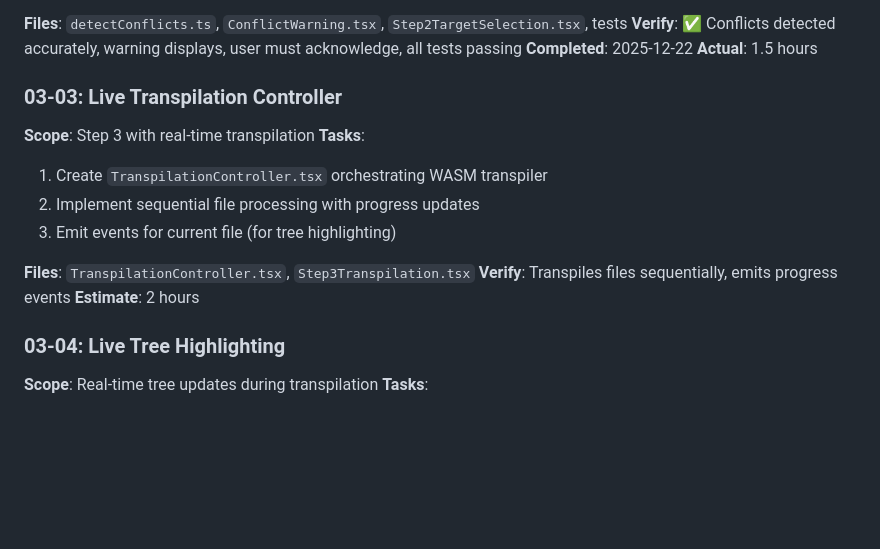
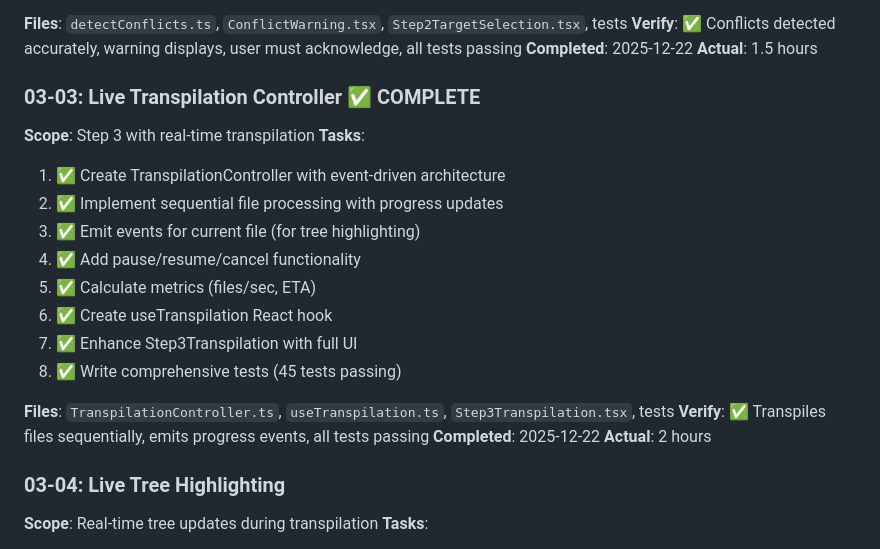
Before and after one commit to o2alexanderfedin/cpp-to-c-website, a Markdown page: .planning/ROADMAP.md, the part around one of its changes. Rendered like a GitHub page; blank space fills up the shorter version.

Commit message:
feat(03-03): Add live transpilation controller
- Created TranspilationController with event-driven architecture
- Implemented sequential file processing with progress tracking
- Added pause/resume/cancel functionality
- Created useTranspilation React hook for integration
- Enhanced Step3Transpilation with full UI (progress, metrics, controls)
- Wrote comprehensive test suite (45 tests, 100% passing)
- Added exports to wizard/index.ts
- Updated ROADMAP to mark 03-03 as complete
- Created detailed SUMMARY documentation

Key features:
- Event types: STARTED, FILE_STARTED, FILE_COMPLETED, FILE_ERROR, COMPLETED, CANCELLED, ERROR
- Real-time progress updates (current/total/percentage)
- Metrics calculation (elapsed time, files/sec, ETA)
- Per-file error handling (continues on errors)
- File writing to target directory via File System Access API
- Clean resource management with dispose()

Files created:
- src/components/playground/wizard/controllers/TranspilationController.ts
- src/components/playground/wizard/controllers/TranspilationController.test.ts
- src/components/playground/wizard/hooks/useTranspilation.ts
- src/components/playground/wizard/hooks/useTranspilation.test.ts
- src/components/playground/wizard/Step3Transpilation.test.tsx
- .planning/phases/03-target-transpilation/03-03-SUMMARY.md

Test results: 45/45 tests passing
Type safety: No TypeScript errors
Follows: TDD, SOLID principles, clean code practices

Generated with Claude Code

Co-Authored-By: Claude Sonnet 4.5 <noreply@anthropic.com>

```diff
--- a/.planning/ROADMAP.md
+++ b/.planning/ROADMAP.md
@@ -183,16 +183,22 @@
 **Completed**: 2025-12-22
 **Actual**: 1.5 hours
 
-### 03-03: Live Transpilation Controller
+### 03-03: Live Transpilation Controller ✅ COMPLETE
 **Scope**: Step 3 with real-time transpilation
 **Tasks**:
-1. Create `TranspilationController.tsx` orchestrating WASM transpiler
-2. Implement sequential file processing with progress updates
-3. Emit events for current file (for tree highlighting)
+1. ✅ Create TranspilationController with event-driven architecture
+2. ✅ Implement sequential file processing with progress updates
+3. ✅ Emit events for current file (for tree highlighting)
+4. ✅ Add pause/resume/cancel functionality
+5. ✅ Calculate metrics (files/sec, ETA)
+6. ✅ Create useTranspilation React hook
+7. ✅ Enhance Step3Transpilation with full UI
+8. ✅ Write comprehensive tests (45 tests passing)
 
-**Files**: `TranspilationController.tsx`, `Step3Transpilation.tsx`
-**Verify**: Transpiles files sequentially, emits progress events
-**Estimate**: 2 hours
+**Files**: `TranspilationController.ts`, `useTranspilation.ts`, `Step3Transpilation.tsx`, tests
+**Verify**: ✅ Transpiles files sequentially, emits progress events, all tests passing
+**Completed**: 2025-12-22
+**Actual**: 2 hours
 
 ### 03-04: Live Tree Highlighting
 **Scope**: Real-time tree updates during transpilation
```
Also changed, not shown: other parts of .planning/ROADMAP.md (+1 -1 lines), 1 other file.
